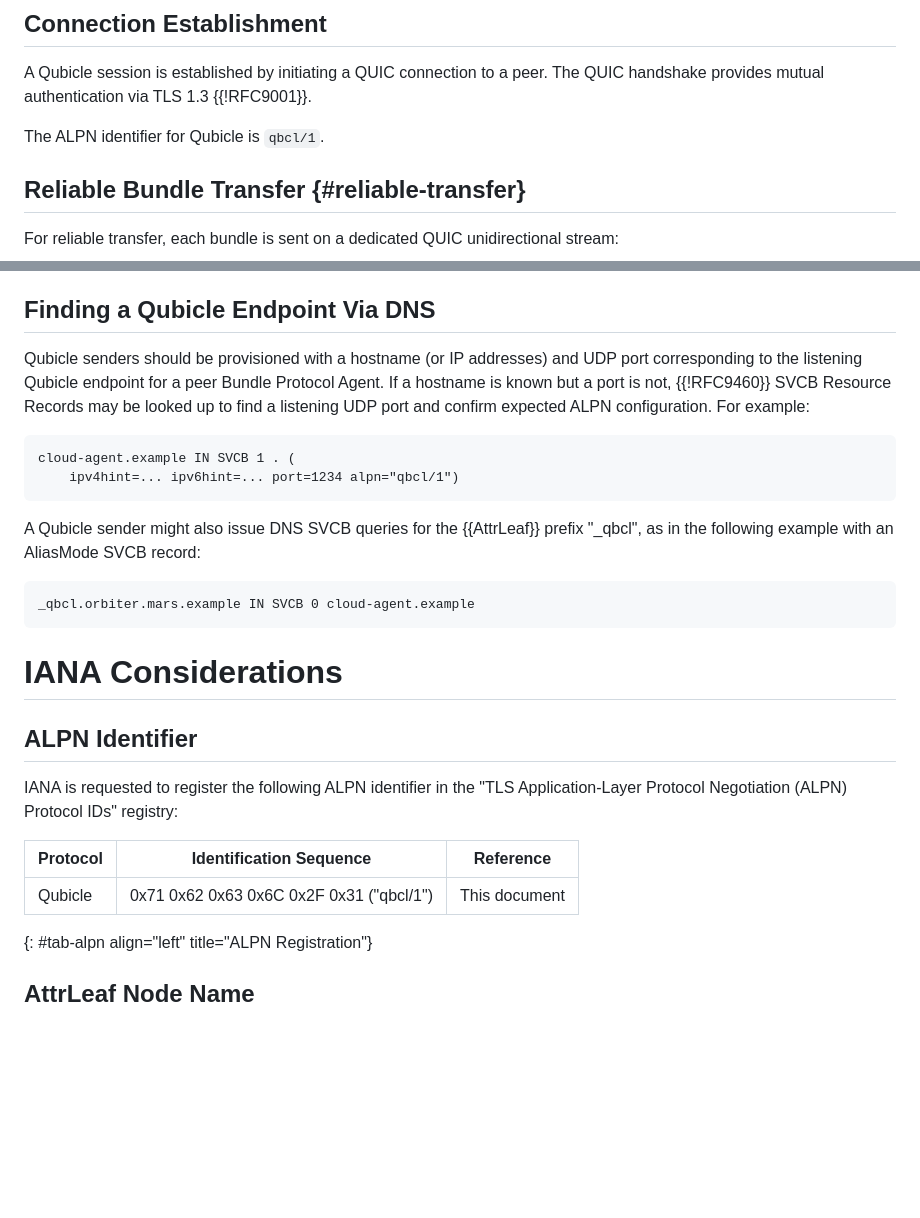
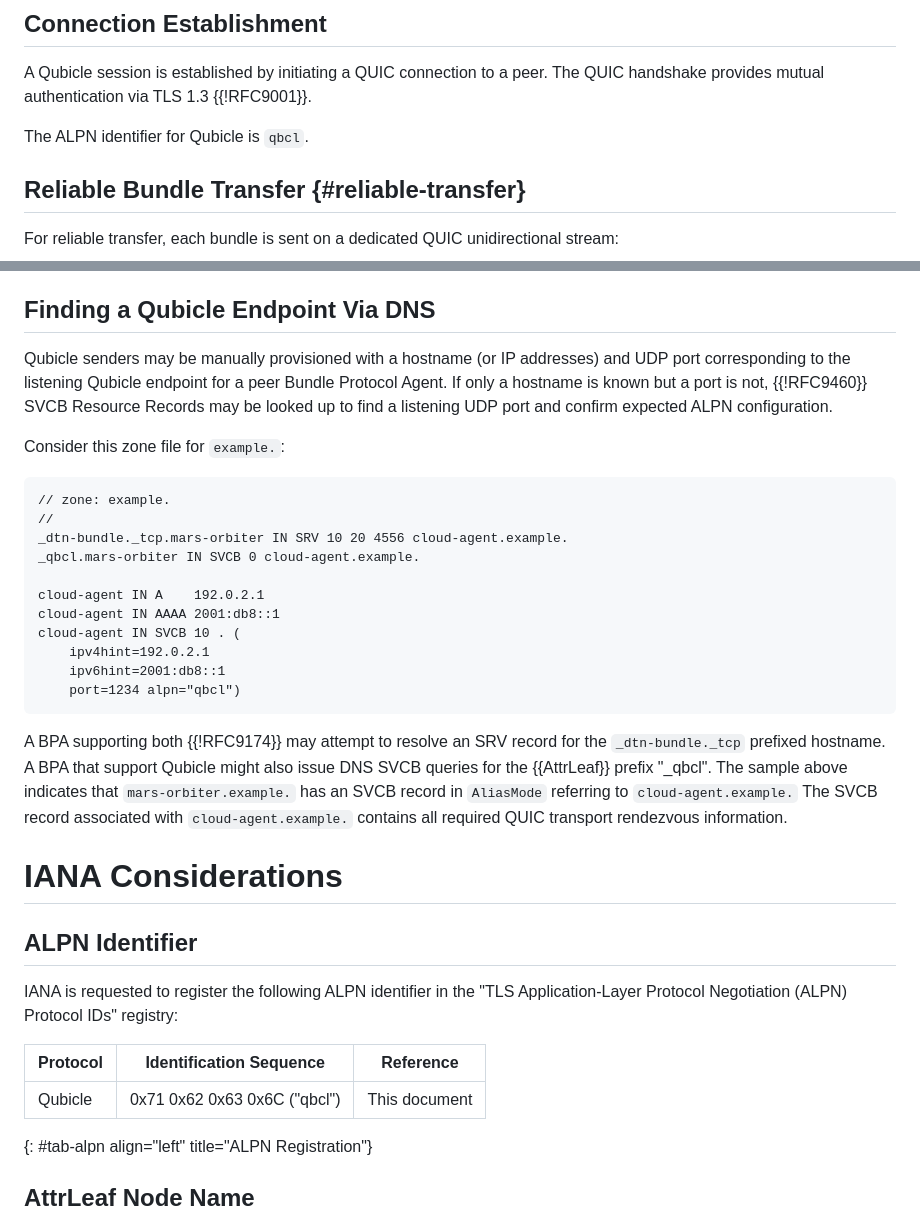
Before and after one commit to ekline/draft-dtn-qubicle, a Markdown page: draft-ek-dtn-qubicle.md, 2 parts joined by grey strips. Drawn GitHub-style; blank space fills up the shorter version.

Commit message:
Updates from today's meeting
* cleanup ALPN
* cleanup DNS example

````diff
--- a/draft-ek-dtn-qubicle.md
+++ b/draft-ek-dtn-qubicle.md
@@ -100,7 +100,7 @@ Qubicle Session:
 
 A Qubicle session is established by initiating a QUIC connection to a peer. The QUIC handshake provides mutual authentication via TLS 1.3 {{!RFC9001}}.
 
-The ALPN identifier for Qubicle is `qbcl/1`.
+The ALPN identifier for Qubicle is `qbcl`.
 
 ## Reliable Bundle Transfer {#reliable-transfer}
 
@@ -212,23 +212,36 @@ from DTLS-encapsulated CL traffic.
 
 ## Finding a Qubicle Endpoint Via DNS
 
-Qubicle senders should be provisioned with a hostname (or IP addresses)
-and UDP port corresponding to the listening Qubicle endpoint for a peer
-Bundle Protocol Agent. If a hostname is known but a port is not,
-{{!RFC9460}} SVCB Resource Records may be looked up to find a listening
-UDP port and confirm expected ALPN configuration. For example:
+Qubicle senders may be manually provisioned with a hostname
+(or IP addresses) and UDP port corresponding to the listening Qubicle
+endpoint for a peer Bundle Protocol Agent.
+If only a hostname is known but a port is not, {{!RFC9460}} SVCB
+Resource Records may be looked up to find a listening
+UDP port and confirm expected ALPN configuration.
+
+Consider this zone file for `example.`:
 
 ```
-cloud-agent.example IN SVCB 1 . (
-    ipv4hint=... ipv6hint=... port=1234 alpn="qbcl/1")
+// zone: example.
+//
+_dtn-bundle._tcp.mars-orbiter IN SRV 10 20 4556 cloud-agent.example.
+_qbcl.mars-orbiter IN SVCB 0 cloud-agent.example.
+
+cloud-agent IN A    192.0.2.1
+cloud-agent IN AAAA 2001:db8::1
+cloud-agent IN SVCB 10 . (
+    ipv4hint=192.0.2.1
+    ipv6hint=2001:db8::1
+    port=1234 alpn="qbcl")
 ```
 
-A Qubicle sender might also issue DNS SVCB queries for the {{AttrLeaf}}
-prefix "_qbcl", as in the following example with an AliasMode SVCB record:
-
-```
-_qbcl.orbiter.mars.example IN SVCB 0 cloud-agent.example
-```
+A BPA supporting both {{!RFC9174}} may attempt to resolve an SRV record
+for the `_dtn-bundle._tcp` prefixed hostname. A BPA that support Qubicle
+might also issue DNS SVCB queries for the {{AttrLeaf}} prefix "_qbcl". The
+sample above indicates that `mars-orbiter.example.` has an SVCB record in
+`AliasMode` referring to `cloud-agent.example.`  The SVCB record associated
+with `cloud-agent.example.` contains all required QUIC transport rendezvous
+information.
 
 # IANA Considerations
 
@@ -238,7 +251,7 @@ IANA is requested to register the following ALPN identifier in the "TLS Applicat
 
 | Protocol | Identification Sequence | Reference |
 |----------|------------------------|-----------|
-| Qubicle | 0x71 0x62 0x63 0x6C 0x2F 0x31 ("qbcl/1") | This document |
+| Qubicle | 0x71 0x62 0x63 0x6C ("qbcl") | This document |
 {: #tab-alpn align="left" title="ALPN Registration"}
 
 ## AttrLeaf Node Name
````
